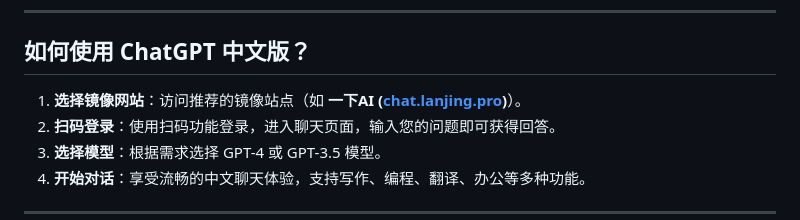
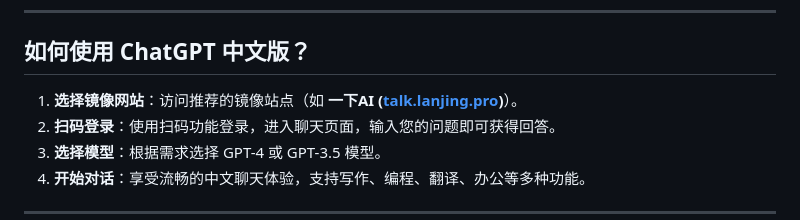
Before and after one commit to chatgpt-china-site/ChatGPT, a Markdown page: README.md, the part around one of its changes. Rendered like a GitHub page.

```diff
--- a/README.md
+++ b/README.md
@@ -75,7 +75,7 @@
 
 ## 如何使用 ChatGPT 中文版？
 
-1. **选择镜像网站**：访问推荐的镜像站点（如 **一下AI ([chat.lanjing.pro](https://chat.lanjing.pro))**）。
+1. **选择镜像网站**：访问推荐的镜像站点（如 **一下AI ([talk.lanjing.pro](https://talk.lanjing.pro))**）。
 2. **扫码登录**：使用扫码功能登录，进入聊天页面，输入您的问题即可获得回答。
 3. **选择模型**：根据需求选择 GPT-4 或 GPT-3.5 模型。
 4. **开始对话**：享受流畅的中文聊天体验，支持写作、编程、翻译、办公等多种功能。
```
Also changed, not shown: other parts of README.md (+2 -2 lines).
